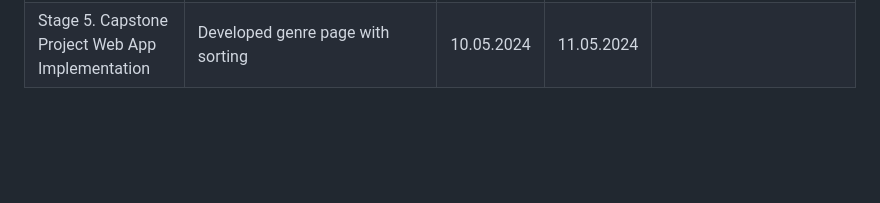
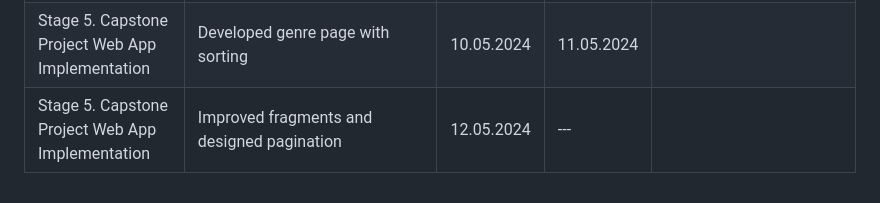
Before and after one commit to TolKing1/animeHarbor-web-app, a Markdown page: TRACK.md, the part around the change. Drawn GitHub-style; blank space fills up the shorter version.

Commit message:
UPDATE pagination

```diff
--- a/TRACK.md
+++ b/TRACK.md
@@ -14,3 +14,4 @@
 | **---**                                          | **---**                                                                                                                    | **---**        | **---**      | **---**                                                      |
 | Stage 5. Capstone Project Web App Implementation | Developed entities and modified index.html for thymeleaf                                                                   | 07.05.2024     | 08.05.2024   |                                                              |
 | Stage 5. Capstone Project Web App Implementation | Developed genre page with sorting                                                                                          | 10.05.2024     | 11.05.2024   |                                                              |
+| Stage 5. Capstone Project Web App Implementation | Improved fragments and designed pagination                                                                                 | 12.05.2024     | ---          |                                                              |
```
